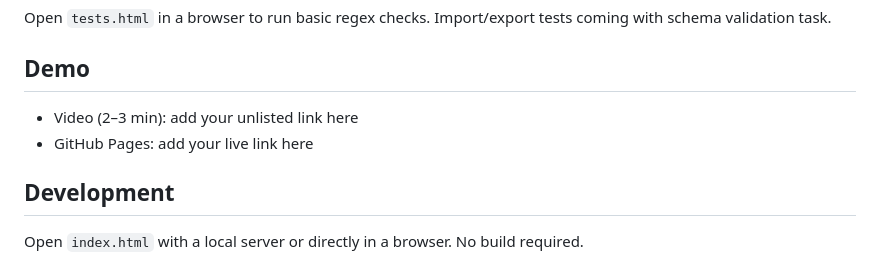
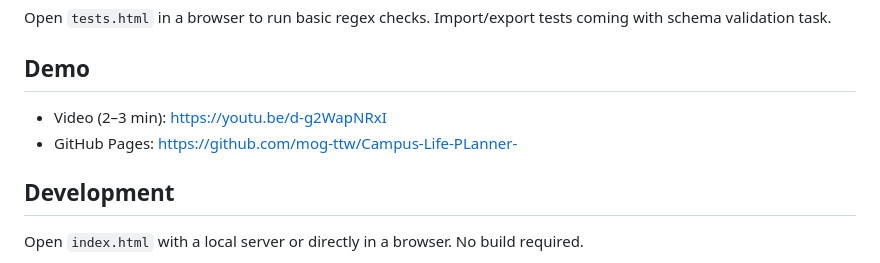
Before and after one commit to mog-ttw/Campus-Life-PLanner-, a Markdown page: README.md, the part around the change. Rendered like a GitHub page.

```diff
--- a/README.md
+++ b/README.md
@@ -37,8 +37,8 @@ Vanilla HTML, CSS, and JavaScript app to manage tasks/events, durations, and tag
 Open `tests.html` in a browser to run basic regex checks. Import/export tests coming with schema validation task.
 
 ## Demo
-- Video (2–3 min): add your unlisted link here
-- GitHub Pages: add your live link here
+- Video (2–3 min): https://youtu.be/d-g2WapNRxI
+- GitHub Pages: https://github.com/mog-ttw/Campus-Life-PLanner-
 
 ## Development
 Open `index.html` with a local server or directly in a browser. No build required.
```
